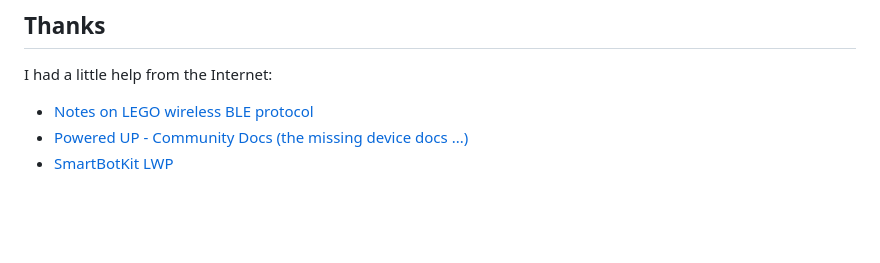
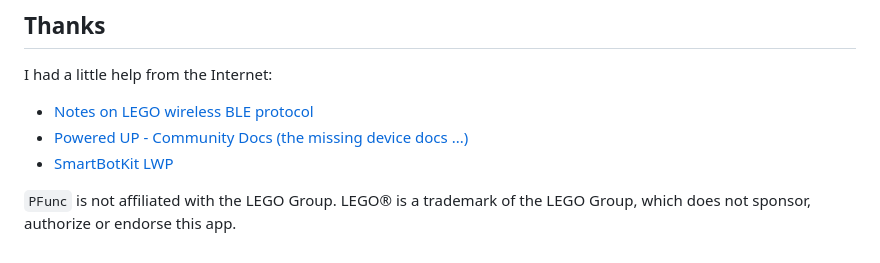
Before and after one commit to toddheasley/p-func, a Markdown page: README.md, the part around the change. Drawn GitHub-style; blank space fills up the shorter version.

Commit message:
Add Fair Play disclaimer

```diff
--- a/README.md
+++ b/README.md
@@ -135,3 +135,5 @@ I had a little help from the Internet:
 * [Notes on LEGO wireless BLE protocol](https://virantha.github.io/bricknil/lego_api/lego.html)
 * [Powered UP - Community Docs (the missing device docs ...)](https://github.com/sharpbrick/docs)
 * [SmartBotKit LWP](https://github.com/smartbotkit/lwp)
+
+`PFunc` is not affiliated with the LEGO Group. LEGO® is a trademark of the LEGO Group, which does not sponsor, authorize or endorse this app.
```
